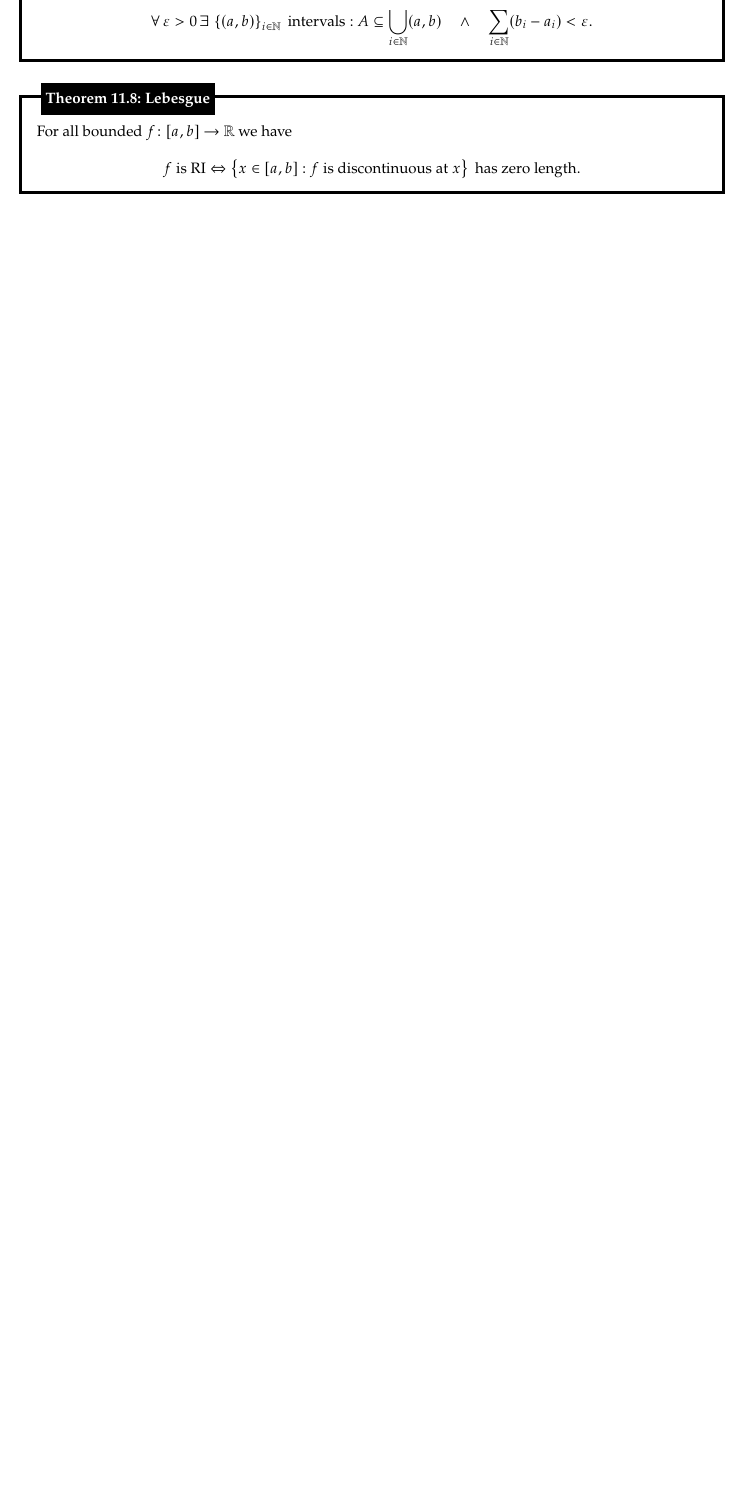
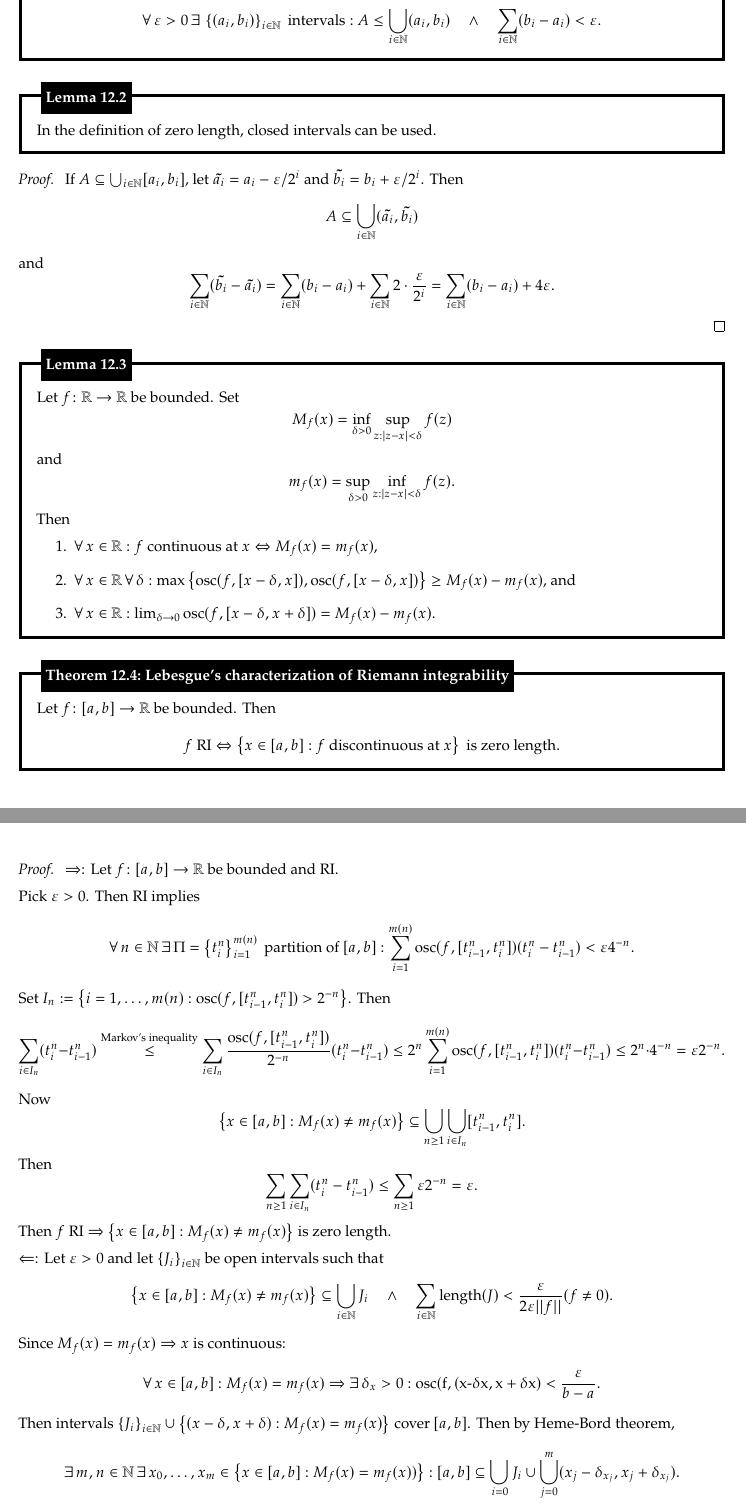
Before and after one commit to hljeong/math131bh-notes, a LaTeX document (notes.tex): part of page 25 of 25 before the commit and two parts of pages 25 and 26 of 26 after it, the two joined at a grey line, cut so that both start at the same text, the shorter picture padded with empty space. The pictures show the PDF file notes.pdf that the author committed with the source.

Commit message:
add 4.18

```diff
--- a/notes.tex
+++ b/notes.tex
@@ -1341,3 +1349,4 @@
   \begin{defn}
     A set $A \subseteq \mathbb R$ is of {\boldmath \bfseries zero length} if
     \[
+      \forall \, \varepsilon > 0 \, \exists \, \left \{ (a_i, b_i) \right \}_{i \in \mathbb N} \text{ intervals}: A \leq \bigcup_{i \in \mathbb N} (a_i, b_i) \quad \land \quad \sum_{i \in \mathbb N} (b_i - a_i) < \varepsilon.
@@ -1345,10 +1353,99 @@
     \]
   \end{defn}
 
-  \begin{thm}[Lebesgue]
-    For all bounded $f \colon [a, b] \to \mathbb R$ we have
+  \begin{lem}
+    In the definition of zero length, closed intervals can be used.
+  \end{lem}
+
+  \begin{prf}
+    If $A \subseteq \bigcup_{i \in \mathbb N} [a_i, b_i]$, let $\tilde{a_i} = a_i - \varepsilon / 2^i$ and $\tilde{b_i} = b_i + \varepsilon / 2^i$.
+    Then
     \[
-      \text{$f$ is RI} \Leftrightarrow \left \{ x \in [a, b] : \text{$f$ is discontinuous at $x$} \right \} \text{ has zero length}.
+      A \subseteq \bigcup_{i \in \mathbb N} (\tilde{a_i}, \tilde{b_i})
+    \]
+    and
+    \[
+      \sum_{i \in \mathbb N} (\tilde{b_i} - \tilde{a_i}) = \sum_{i \in \mathbb N} (b_i - a_i) + \sum_{i \in \mathbb N} 2 \cdot \frac{\varepsilon}{2^i} = \sum_{i \in \mathbb N} (b_i - a_i) + 4 \varepsilon.
+    \]
+  \end{prf}
+
+  \begin{lem}
+    Let $f \colon \mathbb R \to \mathbb R$ be bounded.
+    Set
+    \[
+      M_f(x) = \inf_{\delta > 0} \sup_{z : \left | z - x \right | < \delta} f(z)
+    \]
+    and
+    \[
+      m_f(x) = \sup_{\delta > 0} \inf_{z : \left | z - x \right | < \delta} f(z).
+    \]
+    Then
+    \begin{enumerate}
+      \item $\forall \, x \in \mathbb R: \text{$f$ continuous at $x$} \Leftrightarrow M_f(x) = m_f(x)$,
+
+      \item $\forall \, x \in \mathbb R \, \forall \, \delta: \max \left \{ \operatorname{osc}(f, [x - \delta, x]), \operatorname{osc}(f, [x - \delta, x]) \right \} \geq M_f(x) - m_f(x)$, and
+
+      \item $\forall \, x \in \mathbb R: \lim_{\delta \to 0} \operatorname{osc}(f, [x - \delta, x + \delta]) = M_f(x) - m_f(x)$.
+    \end{enumerate}
+  \end{lem}
+
+  \begin{thm}[Lebesgue's characterization of Riemann integrability]
+    Let $f \colon [a, b] \to \mathbb R$ be bounded.
+    Then
+    \[
+      f \text{ RI} \Leftrightarrow \left \{ x \in [a, b] : \text{$f$ discontinuous at $x$} \right \} \text{ is zero length}.
     \]
   \end{thm}
+
+  \begin{prf}
+    $\Rightarrow$: Let $f \colon [a, b] \to \mathbb R$ be bounded and RI.
+
+    Pick $\varepsilon > 0$.
+    Then RI implies
+    \[
+      \forall \, n \in \mathbb N \, \exists \, \Pi = \left \{ t_i^n \right \}_{i = 1}^{m(n)} \text{ partition of $[a, b]$}: \sum_{i = 1}^{m(n)} \operatorname{osc}(f, [t_{i - 1}^n, t_i^n]) (t_i^n - t_{i - 1}^n) < \varepsilon 4^{-n}.
+    \]
+    Set $I_n := \left \{ i = 1, \dots, m(n) : \operatorname{osc}(f, [t_{i - 1}^n, t_i^n]) > 2^{-n} \right \}$.
+    Then
+    \[
+      \sum_{i \in I_n} (t_i^n - t_{i - 1}^n) \overset{\text{Markov's inequality}}{\leq} \sum_{i \in I_n} \frac{\operatorname{osc}(f, [t_{i - 1}^n, t_i^n])}{2^{-n}} (t_i^n - t_{i - 1}^n) \leq 2^n \sum_{i = 1}^{m(n)} \operatorname{osc}(f, [t_{i - 1}^n, t_i^n]) (t_i^n - t_{i - 1}^n) \leq 2^n \cdot 4^{-n} = \varepsilon 2^{-n}.
+    \]
+    Now
+    \[
+      \left \{ x \in [a, b] : M_f(x) \neq m_f(x) \right \} \subseteq \bigcup_{n \geq 1} \bigcup_{i \in I_n} [t_{i - 1}^n, t_i^n].
+    \]
+    Then
+    \[
+      \sum_{n \geq 1} \sum_{i \in I_n} (t_i^n - t_{i - 1}^n) \leq \sum_{n \geq 1} \varepsilon 2^{-n} = \varepsilon.
+    \]
+    Then $f$ RI $\Rightarrow$ $\left \{ x \in [a, b] : M_f(x) \neq m_f(x) \right \}$ is zero length.
+
+    $\Leftarrow$: Let $\varepsilon > 0$ and let $\left \{ J_i \right \}_{i \in \mathbb N}$ be open intervals such that
+    \[
+      \left \{ x \in [a, b] : M_f(x) \neq m_f(x) \right \} \subseteq \bigcup_{i \in \mathbb N} J_i \quad \land \quad \sum_{ i \in \mathbb N} \operatorname{length}(J) < \frac{\varepsilon}{2 \varepsilon ||f||} (f \neq 0).
+    \]
+    Since $M_f(x) = m_f(x) \Rightarrow x$ is continuous:
+    \[
+      \forall \, x \in [a, b]: M_f(x) = m_f(x) \Rightarrow \exists \, \delta_x > 0: \operatorname{osc(f, (x - \delta x, x + \delta x)} < \frac{\varepsilon}{b - a}.
+    \]
+    Then intervals $\left \{ J_i \right \}_{i \in \mathbb N} \cup \left \{ (x - \delta, x + \delta) : M_f(x) = m_f(x) \right \}$ cover $[a, b]$.
+    Then by Heme-Bord theorem,
+    \[
+      \exists \, m, n \in \mathbb N \, \exists \, x_0, \dots, x_m \in \left \{ x \in [a, b] : M_f(x) = m_f(x)) \right \}: [a, b] \subseteq \bigcup_{i = 0} J_i \cup \bigcup_{j = 0}^m (x_j - \delta_{x_j}, x_j + \delta_{x_j}).
+    \]
+    Let $\Pi = \left \{ t_i \right \}_{i = 1}^N$ be a partition containing of all endpoints of the intervals $(x_j - \delta_{x_j}, x_j + \delta_{x_j})$.
+    Let $k = \left \{ i = 1, \dots, N : [t_{i - 1}, t_i] \subseteq \bigcup_{j = 1}^m (x_j - \delta_{x_j}, x_j + \delta_{x_j}) \right \}$.
+    Then
+    \[
+      \forall \, i \in K: \operatorname{osc}(f, [t_{i - 1}, t_i]) < \frac{\varepsilon}{b - a}
+    \]
+    and
+    \[
+      \sum_{i \not \in K} \operatorname{osc}(f, [t_{i - 1}, t_i]) \leq 2 ||f|| \cdot \sum_{i \not \in K} (t_i - t_{i - 1}) < 2 ||f|| \sum_{i \in \mathbb N} \operatorname{length}(J_i) < \varepsilon.
+    \]
+    Then
+    \[
+      \sum_{i = 1}^n \operatorname{osc}(f, [t_{i - 1}, t_i]) (t_i - t_{i - 1}) \leq \sum_{i \in K} \operatorname{osc}(f, [t_{i - 1}, t_i]) (t_i - t_{i - 1}) + \sum_{i \not \in K} \operatorname{osc}(f, [t_{i - 1}, t_i]) (t_i - t_{i - 1}) \leq \frac{\varepsilon}{b - a} (b - a) + \varepsilon = 2 \varepsilon.
+    \]
+  \end{prf}
 \end{document}
```
Also changed, not shown: notes.pdf, notes.tex (9 more changed lines).
